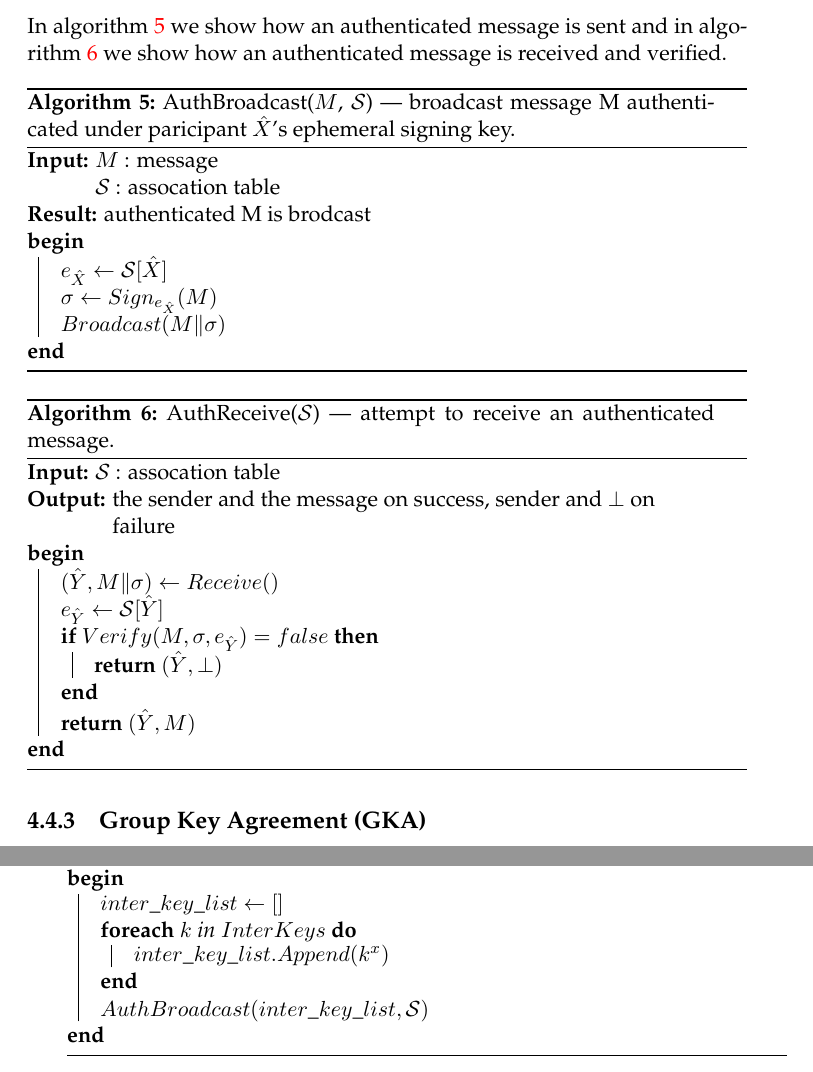
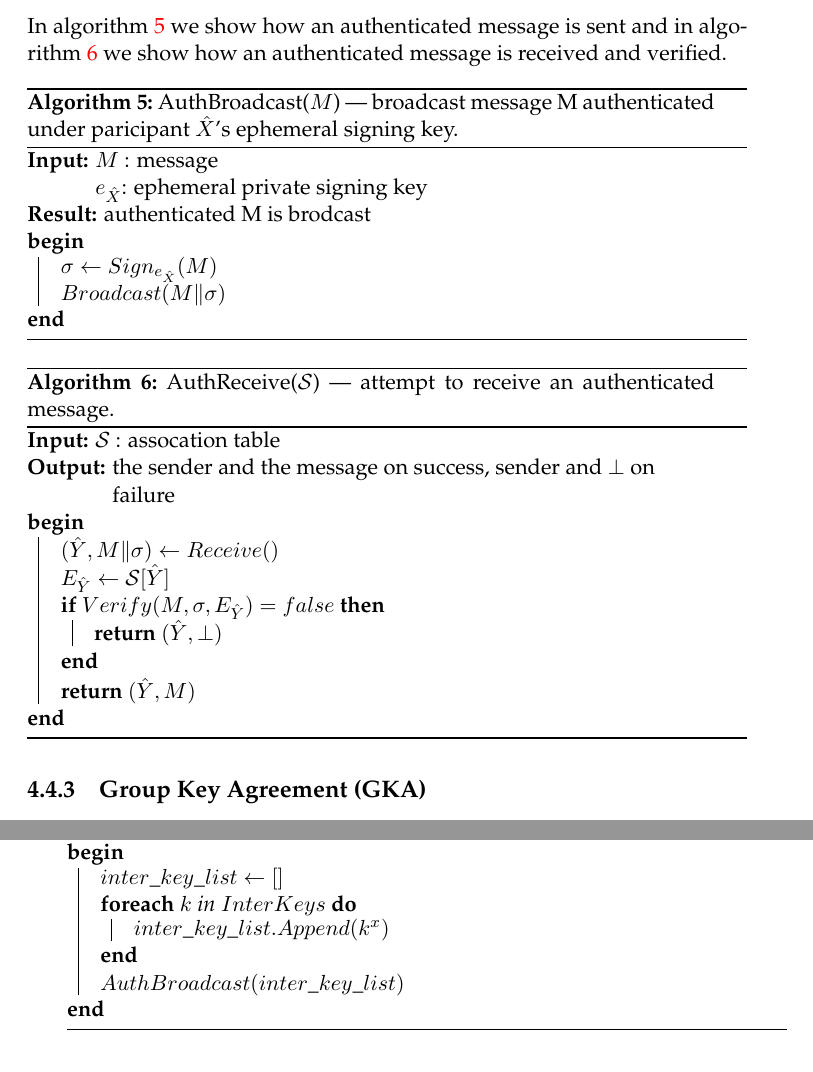
Before and after one commit to Mandragorian/ece_thesis, a LaTeX thesis (submission/main.tex, which reads submission/Chapters/Protocol.tex): two parts of pages 46 and 49 of 83, joined at a grey line, cut so that both start at the same text. Compiled offline with pdfLaTeX.

Commit message:
better notation for public/private ephemeral signing keys

```diff
--- a/submission/Chapters/Protocol.tex
+++ b/submission/Chapters/Protocol.tex
@@ -278,17 +278,15 @@ In algorithm \ref{algo:auth_broadcast} we show how an authenticated message is s
 
 \begin{algorithm}[H]
   \KwIn{$M$ : message}
-  \KwExtraIn {$\mathcal{S}$ : assocation table}
+  \KwExtraIn {$e_{\hat{X}}$: ephemeral private signing key}
   \KwResult{authenticated M is brodcast}
   \Begin
   {
-	$e_{\hat{X}} \leftarrow \mathcal{S}[\hat{X}]$
-
 	$\sigma \leftarrow Sign_{e_{\hat{X}}}(M)$
 
 	$Broadcast(M \Vert \sigma)$
   }
-  \caption{AuthBroadcast($M$, $\mathcal{S}$) --- broadcast message M authenticated under paricipant $\hat{X}$'s ephemeral signing key.}
+  \caption{AuthBroadcast($M$) --- broadcast message M authenticated under paricipant $\hat{X}$'s ephemeral signing key.}
   \label{algo:auth_broadcast}
 \end{algorithm}
 
@@ -299,9 +297,9 @@ In algorithm \ref{algo:auth_broadcast} we show how an authenticated message is s
   {
     $(\hat{Y}, M \Vert \sigma) \leftarrow Receive()$
 
-    $e_{\hat{Y}} \leftarrow \mathcal{S}[\hat{Y}]$
+    $E_{\hat{Y}} \leftarrow \mathcal{S}[\hat{Y}]$
 
-    \If{$Verify(M, \sigma, e_{\hat{Y}}) = false$}
+    \If{$Verify(M, \sigma, E_{\hat{Y}}) = false$}
     {
       \Return{$(\hat{Y}, \perp)$}
     }
@@ -419,7 +417,7 @@ In algorithm \ref{gka_proto_algo} the two previous algorithms (\ref{upflow_algo}
       $inter\_key\_list.Append(k^x)$
     }
 
-    $AuthBroadcast(\hat{Y} \Vert inter\_key\_list, \mathcal{S})$
+    $AuthBroadcast(\hat{Y} \Vert inter\_key\_list)$
   }
   \caption{SendUpflow($\mathcal{P}$, $\mathcal{S}$, $InterKeys$, $x$, $\hat{Y}$) --- send the new intermediate key list to the next participant.}
   \label{upflow_algo}
@@ -440,7 +438,7 @@ In algorithm \ref{gka_proto_algo} the two previous algorithms (\ref{upflow_algo}
       $inter\_key\_list.Append(k^x)$
 	}
 
-    $AuthBroadcast(inter\_key\_list, \mathcal{S})$
+    $AuthBroadcast(inter\_key\_list)$
   }
   \caption{SendDownflow($\mathcal{P}$, $\mathcal{S}$, $InterKeys$, $x$) --- broadcasts the downflow intermediate key list to the other participants.}
   \label{downflow_algo}
```
Also changed, not shown: submission/Chapters/Protocol.tex (19 more changed lines).
